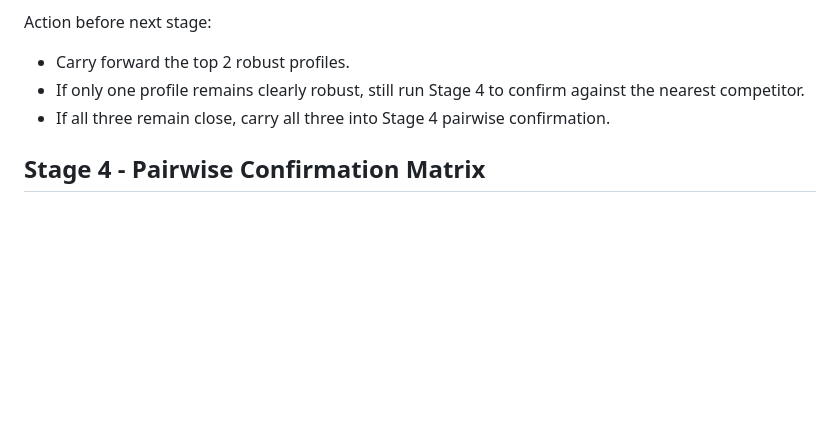
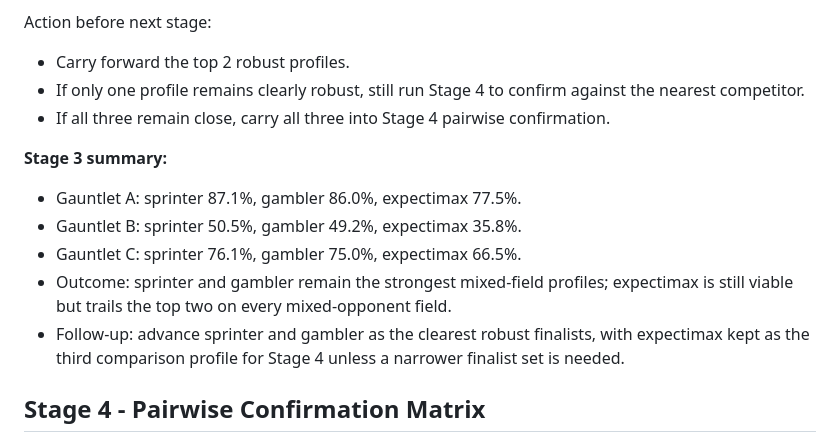
Before and after one commit to ItsTheMcCoy/wahoo-app, a Markdown page: documents/AI_TESTING_PLAN.md, the part around the change. Drawn GitHub-style; blank space fills up the shorter version.

Commit message:
Add Stage 3 summary to testing plan

```diff
--- a/documents/AI_TESTING_PLAN.md
+++ b/documents/AI_TESTING_PLAN.md
@@ -263,6 +263,13 @@ Action before next stage:
 - If only one profile remains clearly robust, still run Stage 4 to confirm against the nearest competitor.
 - If all three remain close, carry all three into Stage 4 pairwise confirmation.
 
+**Stage 3 summary:**
+- Gauntlet A: sprinter 87.1%, gambler 86.0%, expectimax 77.5%.
+- Gauntlet B: sprinter 50.5%, gambler 49.2%, expectimax 35.8%.
+- Gauntlet C: sprinter 76.1%, gambler 75.0%, expectimax 66.5%.
+- Outcome: sprinter and gambler remain the strongest mixed-field profiles; expectimax is still viable but trails the top two on every mixed-opponent field.
+- Follow-up: advance sprinter and gambler as the clearest robust finalists, with expectimax kept as the third comparison profile for Stage 4 unless a narrower finalist set is needed.
+
 ## Stage 4 - Pairwise Confirmation Matrix
 
 Purpose:
```
